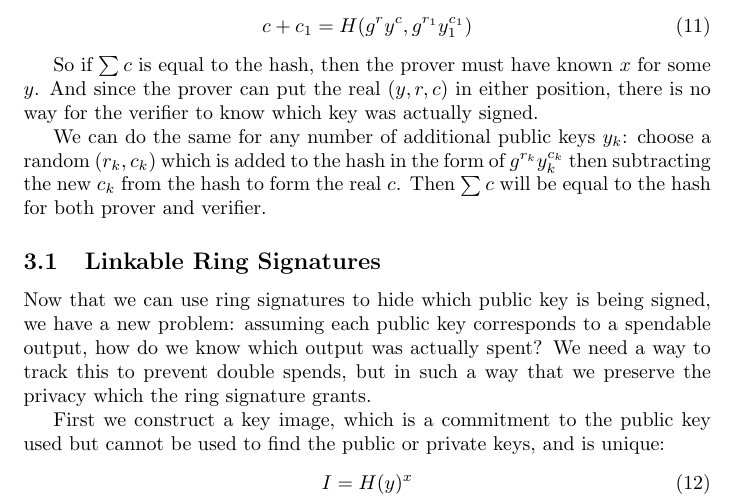
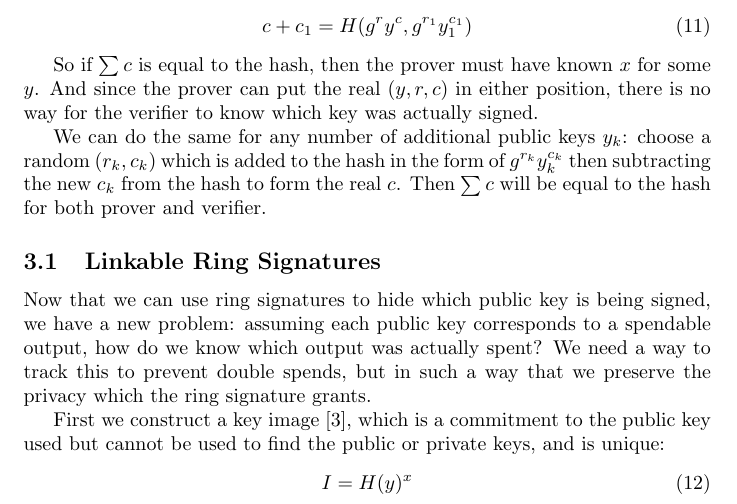
Before and after one commit to xoloki/digitalcash, a LaTeX document (digitalcash.tex): part of page 4 of 25, cut so that both start at the same text. Compiled offline with pdfLaTeX.

Commit message:
add another cryptonote citation for key images

```diff
--- a/digitalcash.tex
+++ b/digitalcash.tex
@@ -107,7 +107,7 @@ We can do the same for any number of additional public keys $y_k$: choose a rand
 
 Now that we can use ring signatures to hide which public key is being signed, we have a new problem: assuming each public key corresponds to a spendable output, how do we know which output was actually spent?  We need a way to track this to prevent double spends, but in such a way that we preserve the privacy which the ring signature grants.
 
-First we construct a key image, which is a commitment to the public key used but cannot be used to find the public or private keys, and is unique:
+First we construct a key image \cite{cryptonote}, which is a commitment to the public key used but cannot be used to find the public or private keys, and is unique:
 \begin{align}
   I = H(y)^x
 \end{align}
```
